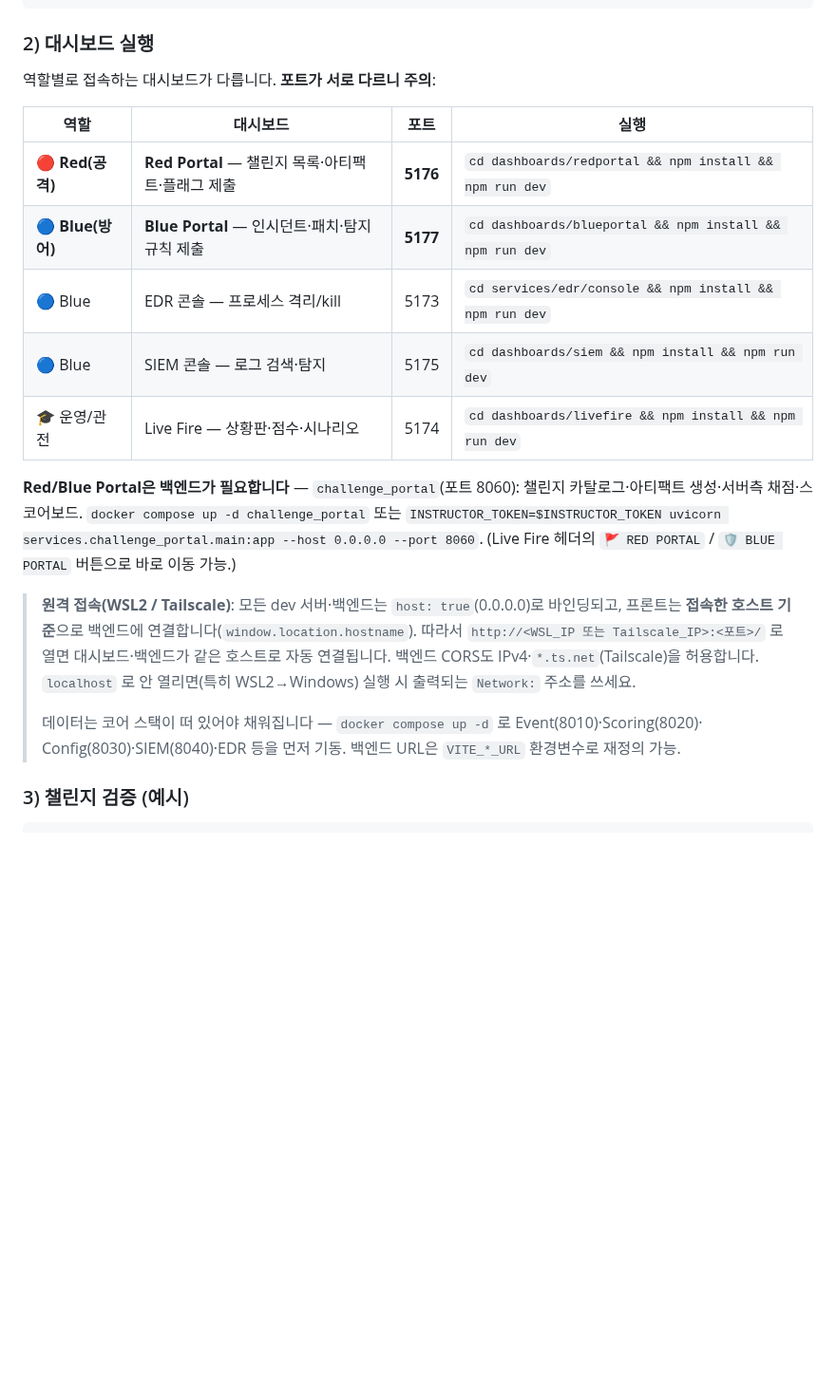
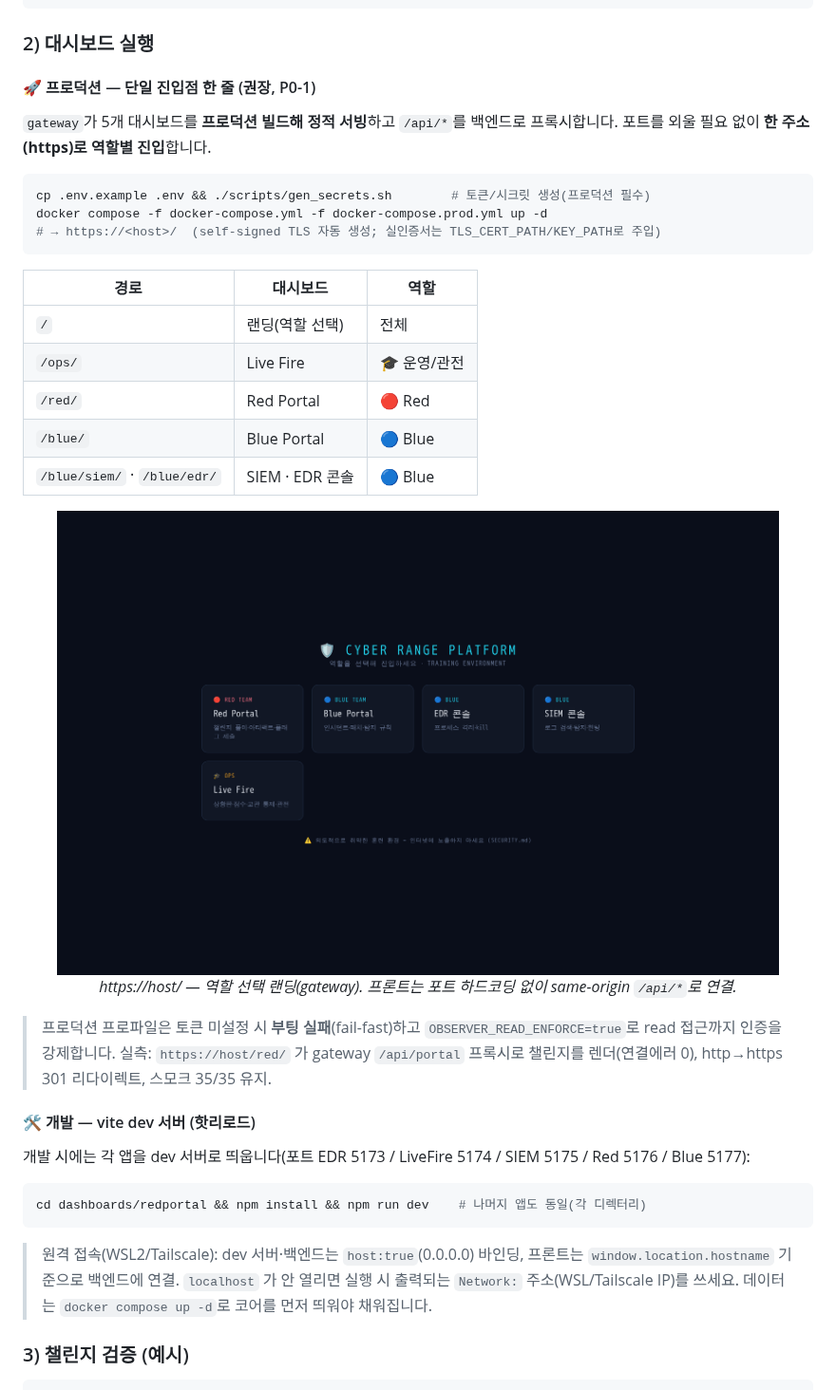
Before and after one commit to MintKangaroo/Cyber-Offensive-and-Defensive-Exercise, a Markdown page: README.md, the part around the change. Shown at 95% size. Drawn GitHub-style; pictures changed too: docs/images/gateway-landing.png (added); blank space fills up the shorter version.

````diff
--- a/README.md
+++ b/README.md
@@ -456,29 +456,37 @@ bash scripts/smoke_test.sh
 
 ### 2) 대시보드 실행
 
-역할별로 접속하는 대시보드가 다릅니다. **포트가 서로 다르니 주의**:
+#### 🚀 프로덕션 — 단일 진입점 한 줄 (권장, P0-1)
+`gateway`가 5개 대시보드를 **프로덕션 빌드해 정적 서빙**하고 `/api/*`를 백엔드로 프록시합니다.
+포트를 외울 필요 없이 **한 주소(https)로 역할별 진입**합니다.
+```bash
+cp .env.example .env && ./scripts/gen_secrets.sh        # 토큰/시크릿 생성(프로덕션 필수)
+docker compose -f docker-compose.yml -f docker-compose.prod.yml up -d
+# → https://<host>/  (self-signed TLS 자동 생성; 실인증서는 TLS_CERT_PATH/KEY_PATH로 주입)
+```
+| 경로 | 대시보드 | 역할 |
+|---|---|---|
+| `/` | 랜딩(역할 선택) | 전체 |
+| `/ops/` | Live Fire | 🎓 운영/관전 |
+| `/red/` | Red Portal | 🔴 Red |
+| `/blue/` | Blue Portal | 🔵 Blue |
+| `/blue/siem/` · `/blue/edr/` | SIEM · EDR 콘솔 | 🔵 Blue |
 
-| 역할 | 대시보드 | 포트 | 실행 |
-|---|---|---|---|
-| 🔴 **Red(공격)** | **Red Portal** — 챌린지 목록·아티팩트·플래그 제출 | **5176** | `cd dashboards/redportal && npm install && npm run dev` |
-| 🔵 **Blue(방어)** | **Blue Portal** — 인시던트·패치·탐지규칙 제출 | **5177** | `cd dashboards/blueportal && npm install && npm run dev` |
-| 🔵 Blue | EDR 콘솔 — 프로세스 격리/kill | 5173 | `cd services/edr/console && npm install && npm run dev` |
-| 🔵 Blue | SIEM 콘솔 — 로그 검색·탐지 | 5175 | `cd dashboards/siem && npm install && npm run dev` |
-| 🎓 운영/관전 | Live Fire — 상황판·점수·시나리오 | 5174 | `cd dashboards/livefire && npm install && npm run dev` |
+<p align="center"><img src="docs/images/gateway-landing.png" alt="단일 진입점 랜딩" width="760"/><br/>
+<em>https://host/ — 역할 선택 랜딩(gateway). 프론트는 포트 하드코딩 없이 same-origin <code>/api/*</code>로 연결.</em></p>
 
-**Red/Blue Portal은 백엔드가 필요합니다** — `challenge_portal`(포트 8060): 챌린지 카탈로그·아티팩트
-생성·서버측 채점·스코어보드. `docker compose up -d challenge_portal` 또는
-`INSTRUCTOR_TOKEN=$INSTRUCTOR_TOKEN uvicorn services.challenge_portal.main:app --host 0.0.0.0 --port 8060`.
-(Live Fire 헤더의 `🚩 RED PORTAL` / `🛡️ BLUE PORTAL` 버튼으로 바로 이동 가능.)
+> 프로덕션 프로파일은 토큰 미설정 시 **부팅 실패**(fail-fast)하고 `OBSERVER_READ_ENFORCE=true`로
+> read 접근까지 인증을 강제합니다. 실측: `https://host/red/` 가 gateway `/api/portal` 프록시로
+> 챌린지를 렌더(연결에러 0), http→https 301 리다이렉트, 스모크 35/35 유지.
 
-> **원격 접속(WSL2 / Tailscale)**: 모든 dev 서버·백엔드는 `host: true`(0.0.0.0)로 바인딩되고,
-> 프론트는 **접속한 호스트 기준**으로 백엔드에 연결합니다(`window.location.hostname`). 따라서
-> `http://<WSL_IP 또는 Tailscale_IP>:<포트>/` 로 열면 대시보드·백엔드가 같은 호스트로 자동 연결됩니다.
-> 백엔드 CORS도 IPv4·`*.ts.net`(Tailscale)을 허용합니다. `localhost` 로 안 열리면(특히 WSL2→Windows)
-> 실행 시 출력되는 `Network:` 주소를 쓰세요.
->
-> 데이터는 코어 스택이 떠 있어야 채워집니다 — `docker compose up -d` 로 Event(8010)·Scoring(8020)·
-> Config(8030)·SIEM(8040)·EDR 등을 먼저 기동. 백엔드 URL은 `VITE_*_URL` 환경변수로 재정의 가능.
+#### 🛠️ 개발 — vite dev 서버 (핫리로드)
+개발 시에는 각 앱을 dev 서버로 띄웁니다(포트 EDR 5173 / LiveFire 5174 / SIEM 5175 / Red 5176 / Blue 5177):
+```bash
+cd dashboards/redportal && npm install && npm run dev    # 나머지 앱도 동일(각 디렉터리)
+```
+> 원격 접속(WSL2/Tailscale): dev 서버·백엔드는 `host:true`(0.0.0.0) 바인딩, 프론트는
+> `window.location.hostname` 기준으로 백엔드에 연결. `localhost` 가 안 열리면 실행 시 출력되는
+> `Network:` 주소(WSL/Tailscale IP)를 쓰세요. 데이터는 `docker compose up -d`로 코어를 먼저 띄워야 채워집니다.
 
 ### 3) 챌린지 검증 (예시)
 ```bash
````
Also changed, not shown: CHANGELOG.md (+4 -0 lines), 13 other files.
